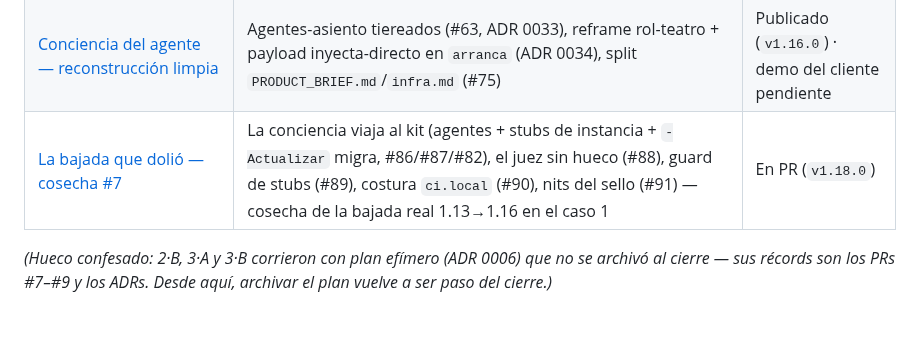
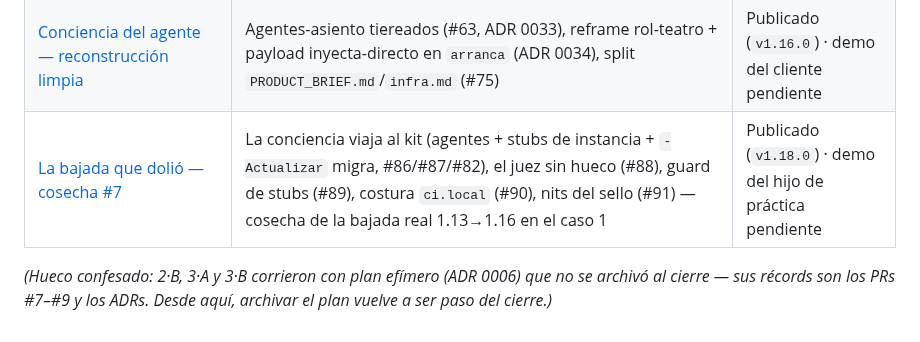
Before and after one commit to ArmandoMedina/jidoka, a Markdown page: docs/sprints/README.md, the part around the change. GitHub-like rendering.

Commit message:
docs(handoff): cierre 16-jul noche - cosecha #7 liberada (v1.18.0, ADR 0037); sprint a Publicado

```diff
--- a/docs/sprints/README.md
+++ b/docs/sprints/README.md
@@ -18,6 +18,6 @@
 | AV-seguro completo — `sembrar-manual` siembra la instancia entera | Stubs de instancia en el fallback AV-independiente, `probar-instalador`/`probar-sembrar` al CI, ADR 0027 enmendado (densidad, no nombre) — sesión 15-jul, plan efímero (su récord: PR #76 + CHANGELOG) | Publicado (`v1.14.0`) |
 | [El juez falla cerrado — cosecha #6](sprint-juez-falla-cerrado-plan.md) | Preflight de `publicar.ps1` falla cerrado ante test ausente (#78), salvavidas `no-borres-el-motor` (#73, disparo 15.º, ADR 0032), receta `skip-worktree` (#79), `sembrar-manual` en el README (#74-R2), frontera Core vs familias (#71) | Publicado (`v1.15.0`) |
 | [Conciencia del agente — reconstrucción limpia](sprint-conciencia-del-agente-plan.md) | Agentes-asiento tiereados (#63, ADR 0033), reframe rol-teatro + payload inyecta-directo en `arranca` (ADR 0034), split `PRODUCT_BRIEF.md`/`infra.md` (#75) | Publicado (`v1.16.0`) · demo del cliente pendiente |
-| [La bajada que dolió — cosecha #7](sprint-cosecha-7-plan.md) | La conciencia viaja al kit (agentes + stubs de instancia + `-Actualizar` migra, #86/#87/#82), el juez sin hueco (#88), guard de stubs (#89), costura `ci.local` (#90), nits del sello (#91) — cosecha de la bajada real 1.13→1.16 en el caso 1 | En PR (`v1.18.0`) |
+| [La bajada que dolió — cosecha #7](sprint-cosecha-7-plan.md) | La conciencia viaja al kit (agentes + stubs de instancia + `-Actualizar` migra, #86/#87/#82), el juez sin hueco (#88), guard de stubs (#89), costura `ci.local` (#90), nits del sello (#91) — cosecha de la bajada real 1.13→1.16 en el caso 1 | Publicado (`v1.18.0`) · demo del hijo de práctica pendiente |
 
 *(Hueco confesado: 2·B, 3·A y 3·B corrieron con plan efímero (ADR 0006) que no se archivó al cierre — sus récords son los PRs #7–#9 y los ADRs. Desde aquí, archivar el plan vuelve a ser paso del cierre.)*
```
Also changed, not shown: HANDOFF.md (+23 -2 lines).
